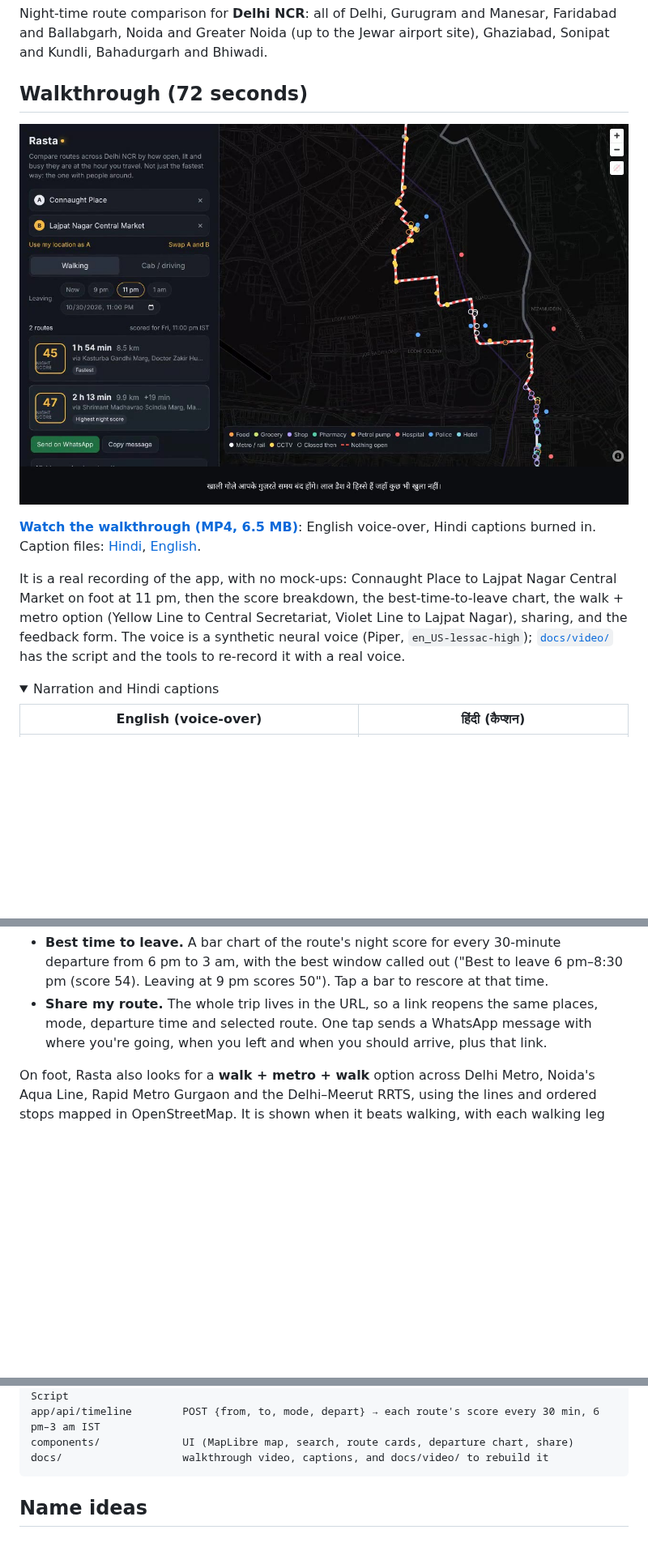
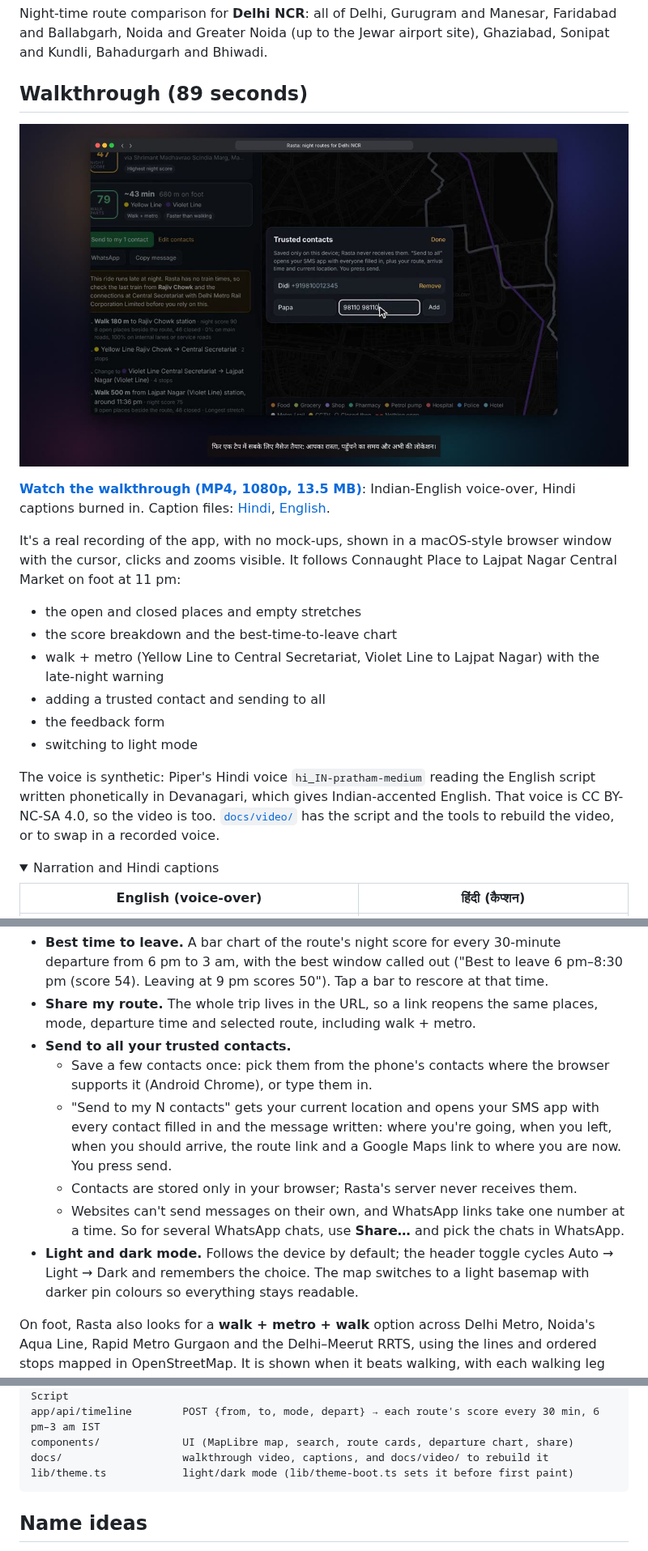
Before and after one commit to doSwayamCode/rasta-delhi-ncr, a Markdown page: README.md, 3 parts joined by grey strips. Shown at 81% size. GitHub-like rendering; pictures changed too: docs/rasta-walkthrough-poster.jpg; folded sections open; blank space fills up the shorter version.

````diff
--- a/README.md
+++ b/README.md
@@ -3,5 +3,5 @@
 Night-time route comparison for **Delhi NCR**: all of Delhi, Gurugram and Manesar, Faridabad and Ballabgarh,
 Noida and Greater Noida (up to the Jewar airport site), Ghaziabad, Sonipat and Kundli, Bahadurgarh and Bhiwadi.
 
-## Walkthrough (72 seconds)
+## Walkthrough (89 seconds)
 
@@ -9,12 +9,21 @@ Noida and Greater Noida (up to the Jewar airport site), Ghaziabad, Sonipat and K
 
-**[Watch the walkthrough (MP4, 6.5 MB)](docs/rasta-walkthrough.mp4)**: English voice-over, Hindi captions
-burned in. Caption files: [Hindi](docs/rasta-walkthrough.hi.srt), [English](docs/rasta-walkthrough.en.srt).
+**[Watch the walkthrough (MP4, 1080p, 13.5 MB)](docs/rasta-walkthrough.mp4)**: Indian-English voice-over, Hindi
+captions burned in. Caption files: [Hindi](docs/rasta-walkthrough.hi.srt), [English](docs/rasta-walkthrough.en.srt).
 
-It is a real recording of the app, with no mock-ups: Connaught Place to Lajpat Nagar Central Market on foot at
-11 pm, then the score breakdown, the best-time-to-leave chart, the walk + metro option (Yellow Line to Central
-Secretariat, Violet Line to Lajpat Nagar), sharing, and the feedback form. The voice is a synthetic neural voice
-(Piper, `en_US-lessac-high`); [`docs/video/`](docs/video) has the script and the tools to re-record it with a
-real voice.
+It's a real recording of the app, with no mock-ups, shown in a macOS-style browser window with the cursor, clicks
+and zooms visible. It follows Connaught Place to Lajpat Nagar Central Market on foot at 11 pm:
+
+- the open and closed places and empty stretches
+- the score breakdown and the best-time-to-leave chart
+- walk + metro (Yellow Line to Central Secretariat, Violet Line to Lajpat Nagar) with the late-night warning
+- adding a trusted contact and sending to all
+- the feedback form
+- switching to light mode
+
+The voice is synthetic: Piper's Hindi voice `hi_IN-pratham-medium` reading the English script written
+phonetically in Devanagari, which gives Indian-accented English. That voice is CC BY-NC-SA 4.0, so the video is
+too. [`docs/video/`](docs/video) has the script and the tools to rebuild the video, or to swap in a recorded
+voice.
 
 <details>
 <summary>Narration and Hindi captions</summary>
@@ -53,8 +63,18 @@ Two more things on each route:
   3 am, with the best window called out ("Best to leave 6 pm–8:30 pm (score 54). Leaving at 9 pm scores 50").
   Tap a bar to rescore at that time.
 - **Share my route.** The whole trip lives in the URL, so a link reopens the same places, mode, departure time
-  and selected route. One tap sends a WhatsApp message with where you're going, when you left and when you
-  should arrive, plus that link.
+  and selected route, including walk + metro.
+- **Send to all your trusted contacts.**
+  - Save a few contacts once: pick them from the phone's contacts where the browser supports it (Android Chrome),
+    or type them in.
+  - "Send to my N contacts" gets your current location and opens your SMS app with every contact filled in and the
+    message written: where you're going, when you left, when you should arrive, the route link and a Google Maps
+    link to where you are now. You press send.
+  - Contacts are stored only in your browser; Rasta's server never receives them.
+  - Websites can't send messages on their own, and WhatsApp links take one number at a time. So for several
+    WhatsApp chats, use **Share…** and pick the chats in WhatsApp.
+- **Light and dark mode.** Follows the device by default; the header toggle cycles Auto → Light → Dark and
+  remembers the choice. The map switches to a light basemap with darker pin colours so everything stays readable.
 
 On foot, Rasta also looks for a **walk + metro + walk** option across Delhi Metro, Noida's Aqua Line, Rapid
 Metro Gurgaon and the Delhi–Meerut RRTS, using the lines and ordered stops mapped in OpenStreetMap. It is shown
@@ -225,6 +245,7 @@ app/api/feedback        GET → {enabled}; POST anonymous answers → Google She
 app/api/timeline        POST {from, to, mode, depart} → each route's score every 30 min, 6 pm–3 am IST
 components/             UI (MapLibre map, search, route cards, departure chart, share)
 docs/                   walkthrough video, captions, and docs/video/ to rebuild it
+lib/theme.ts            light/dark mode (lib/theme-boot.ts sets it before first paint)
 ```
 
 ## Name ideas
````
Also changed, not shown: other parts of README.md (+6 -2 lines), docs/video/README.md (+30 -22 lines), 11 other files.
